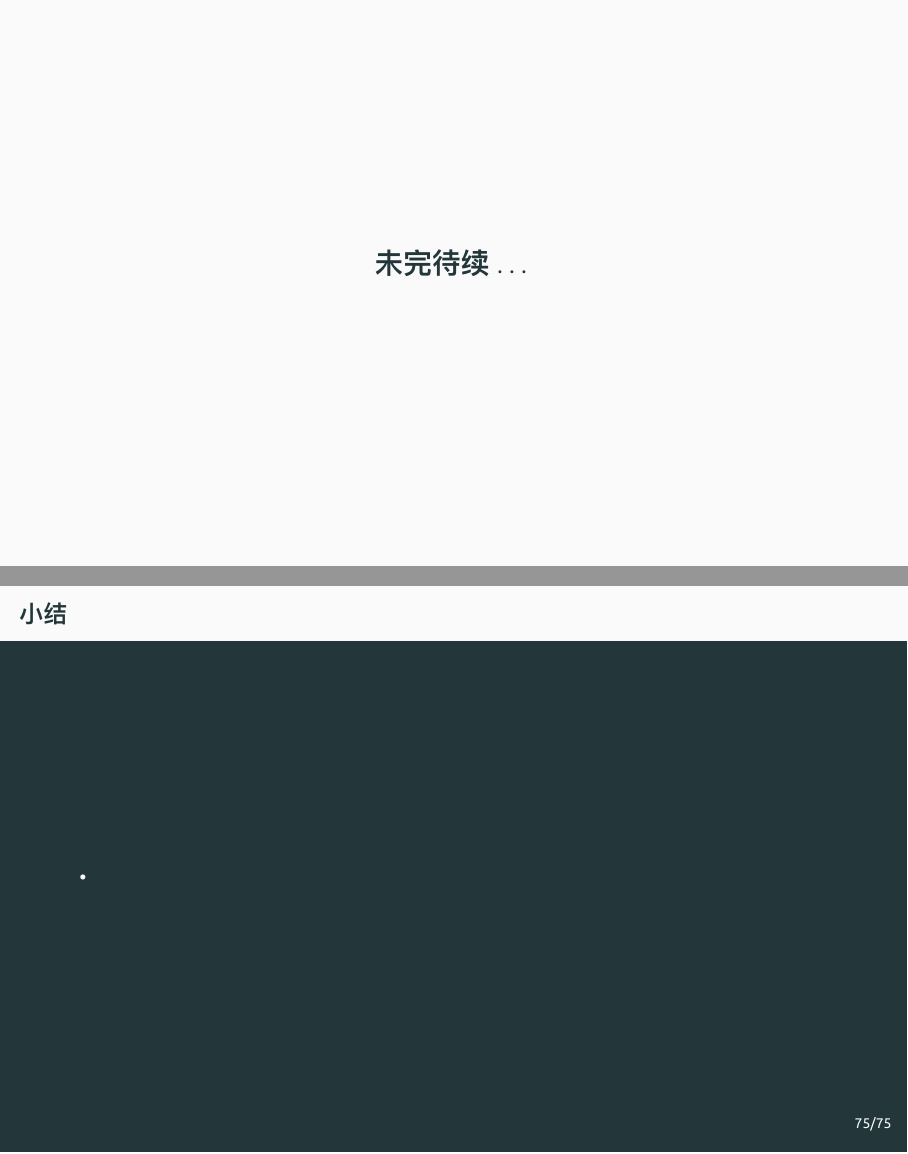
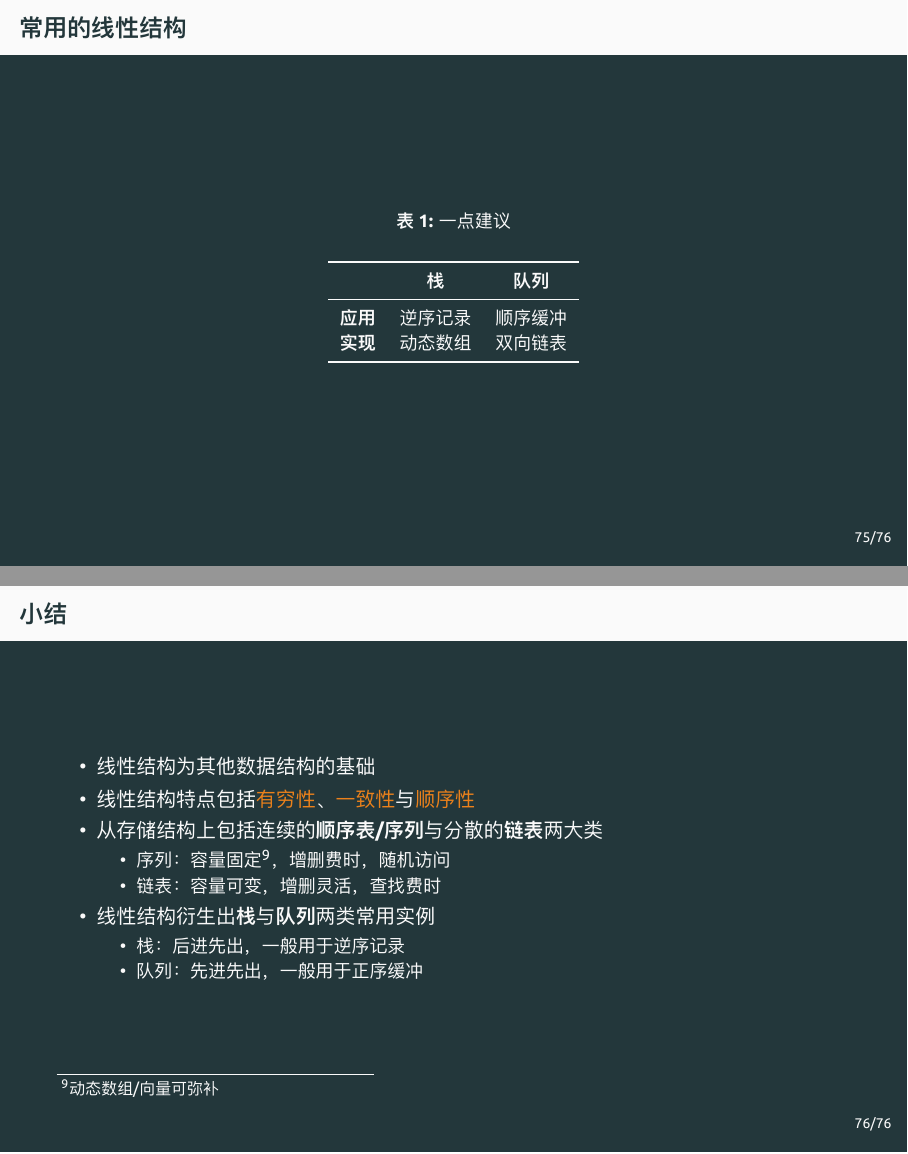
Before and after one commit to xiehao/DataStructuresSlides, LaTeX slides (DSA01-LinearStructures.tex, which reads DSA01-LinearStructures-data.tex, DSA01-LinearStructures-data3.tex): pages 171 and 173 of 174, joined at a grey line. The pictures show the PDF file DSA01-LinearStructures.pdf that the author committed with the source.

Commit message:
Chapter 01 done.

```diff
--- a/DSA01-LinearStructures-data.tex
+++ b/DSA01-LinearStructures-data.tex
@@ -14,16 +14,25 @@
 \input{DSA01-LinearStructures-data2.tex}
 \input{DSA01-LinearStructures-data3.tex}
 
-\begin{standout}
-    未完待续$\dots$
-\end{standout}
-
 \section{小结}
 
 \begin{frame}
     \frametitle{\insertsectionhead}
     \begin{itemize}
-        \item
+        \item 线性结构为其他数据结构的基础
+        \item 线性结构特点包括\alert{有穷性}、\alert{一致性}与\alert{顺序性}
+        \item 从存储结构上包括连续的\textbf{顺序表/序列}与分散的\textbf{链表}两
+              大类
+            \begin{itemize}
+                \item 序列：容量固定\footnote{动态数组/向量可弥补}，增删费时，随
+                      机访问
+                \item 链表：容量可变，增删灵活，查找费时
+            \end{itemize}
+        \item 线性结构衍生出\textbf{栈}与\textbf{队列}两类常用实例
+            \begin{itemize}
+                \item 栈：后进先出，一般用于逆序记录
+                \item 队列：先进先出，一般用于正序缓冲
+            \end{itemize}
     \end{itemize}
 \end{frame}
 
--- a/DSA01-LinearStructures-data3.tex
+++ b/DSA01-LinearStructures-data3.tex
@@ -2,3 +2,20 @@
 
 \input{DSA01-LinearStructures-data3.1.tex}
 \input{DSA01-LinearStructures-data3.2.tex}
+
+\begin{frame}
+    \frametitle{\insertsectionhead}
+        \begin{table}
+            \small
+            \caption{一点建议}
+            \label{tab:stack_queue_suggestions}
+            \begin{tabular}{rcc}
+                \toprule
+                & \textbf{栈} & \textbf{队列} \\
+                \midrule
+                \textbf{应用} & 逆序记录 & 顺序缓冲 \\
+                \textbf{实现} & 动态数组 & 双向链表 \\
+                \bottomrule
+            \end{tabular}
+        \end{table}
+\end{frame}
```
Also changed, not shown: DSA01-LinearStructures-data3.2.tex (+1 -1 lines), DSA01-LinearStructures-handout.tex (added, +29 -0 lines), DSA01-LinearStructures-handout.pdf (added), DSA01-LinearStructures.pdf.
